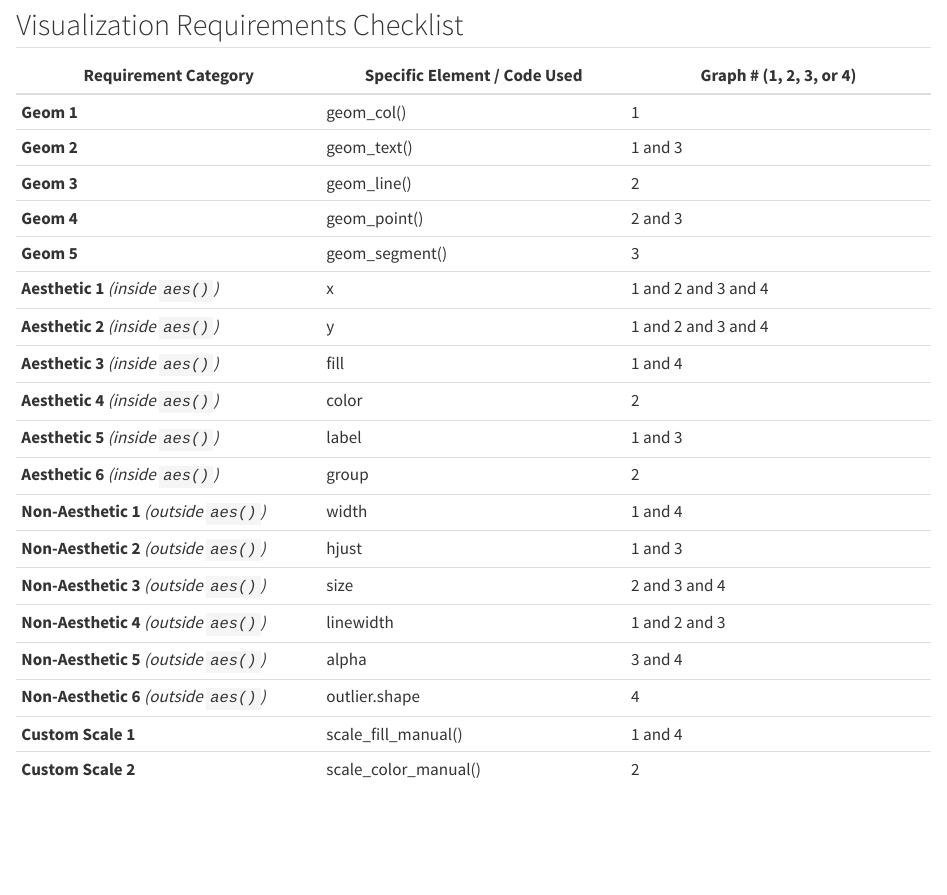
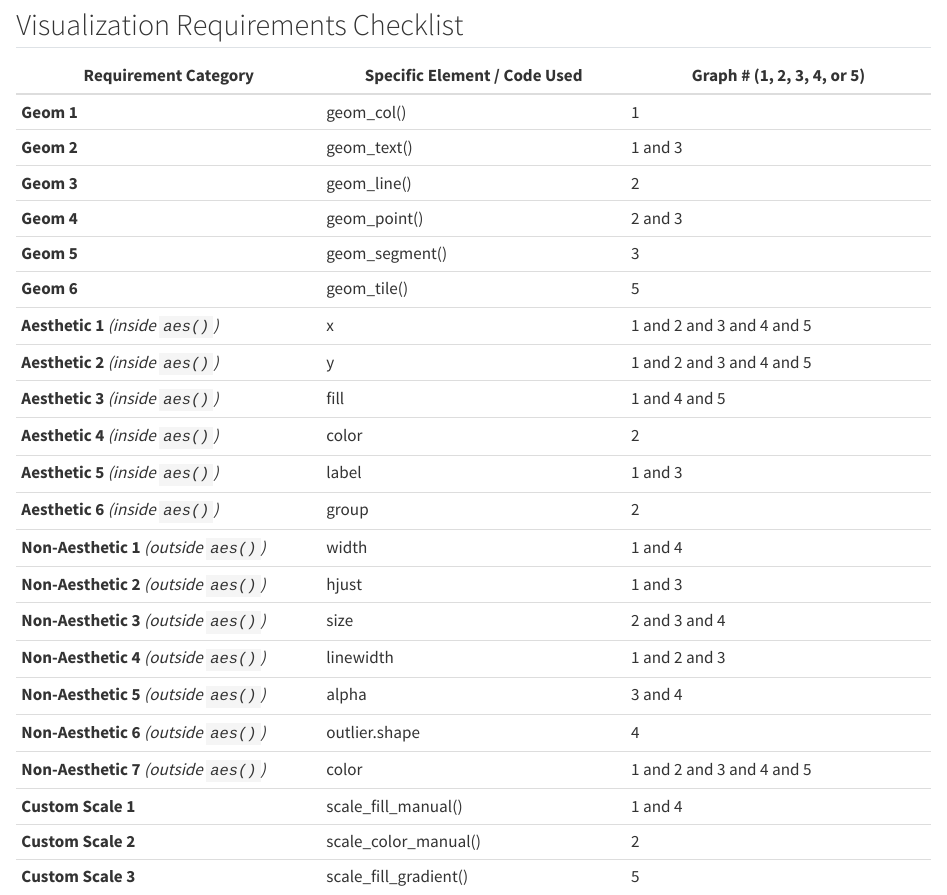
Before and after one commit to anenadic16-cell/assignment04, a Quarto document (index.qmd): the page in a window 1100 px wide, from 4680 px down. Rendered offline with R 4.5, knitr and Pandoc in place of Quarto, with nearby package versions; some code elsewhere in the file could not run offline.

Commit message:
another one

```diff
--- a/index.qmd
+++ b/index.qmd
@@ -100,7 +100,7 @@ barriers <- read_csv("data/barriers.csv")
 darkblue <- "#3D426B" #for EU member states
 lightblue <- "#779ECB" #for Candidate states
 grey <- "#DBD9DA"# for non-EU and non-Candidate states
-black <- "#000000" #. for general text labels
+black <- "#000000" # for general text labels
 
 avg_barriers <- barriers |>
   pivot_longer (cols = -c(country, group), names_to = "barrier", values_to = "pct" ) |>
@@ -174,8 +174,8 @@ barriers <- read_csv("data/barriers.csv")
 darkblue <- "#3D426B" #for EU member states
 lightblue <- "#779ECB" #for Candidate states
 grey <- "#DBD9DA"# for non-EU and non-Candidate states
-black <- "#000000" #. for general text labels
-paleblue <- "#EDF2FA" #for better distinguishment of color for candidate states
+black <- "#000000" # for general text labels
+paleblue <- "#EDF2FA" # for low % for heatmap
 
 heatmap_data <- barriers |>#
   pivot_longer(
@@ -200,16 +200,17 @@ ggplot(heatmap_data,aes(x = barrier, y = country, fill = pct)) +
 
 ## Visualization Requirements Checklist
 
-| Requirement Category | Specific Element / Code Used | Graph # (1, 2, 3, or 4) |
+| Requirement Category | Specific Element / Code Used | Graph # (1, 2, 3, 4, or 5) |
 | --- | --- | --- |
 | **Geom 1** | geom_col()| 1 |
 | **Geom 2** | geom_text() | 1 and 3 |
 | **Geom 3** | geom_line() | 2 |
 | **Geom 4** | geom_point() | 2 and 3 |
 | **Geom 5** | geom_segment() | 3 |
-| **Aesthetic 1** *(inside `aes()`)* | x | 1 and 2 and 3 and 4 |
-| **Aesthetic 2** *(inside `aes()`)* | y | 1 and 2 and 3 and 4 |
-| **Aesthetic 3** *(inside `aes()`)* | fill |  1 and 4 |
+| **Geom 6** | geom_tile() | 5 |
+| **Aesthetic 1** *(inside `aes()`)* | x | 1 and 2 and 3 and 4 and 5|
+| **Aesthetic 2** *(inside `aes()`)* | y | 1 and 2 and 3 and 4 and 5 |
+| **Aesthetic 3** *(inside `aes()`)* | fill |  1 and 4 and 5 |
 | **Aesthetic 4** *(inside `aes()`)* | color | 2 |
 | **Aesthetic 5** *(inside `aes()`)* | label | 1 and 3 |
 | **Aesthetic 6** *(inside `aes()`)* | group| 2 |
@@ -219,5 +220,7 @@ ggplot(heatmap_data,aes(x = barrier, y = country, fill = pct)) +
 | **Non-Aesthetic 4** *(outside `aes()`)* | linewidth | 1 and 2 and 3 |
 | **Non-Aesthetic 5** *(outside `aes()`)* | alpha | 3 and 4 |
 | **Non-Aesthetic 6** *(outside `aes()`)* | outlier.shape | 4 |
+| **Non-Aesthetic 7** *(outside `aes()`)* | color | 1 and 2 and 3 and 4 and 5 |
 | **Custom Scale 1** |scale_fill_manual()|1 and 4 |
 | **Custom Scale 2** |scale_color_manual() | 2 |
+| **Custom Scale 3** |scale_fill_gradient() | 5 |
```
Also changed, not shown: index.html.
